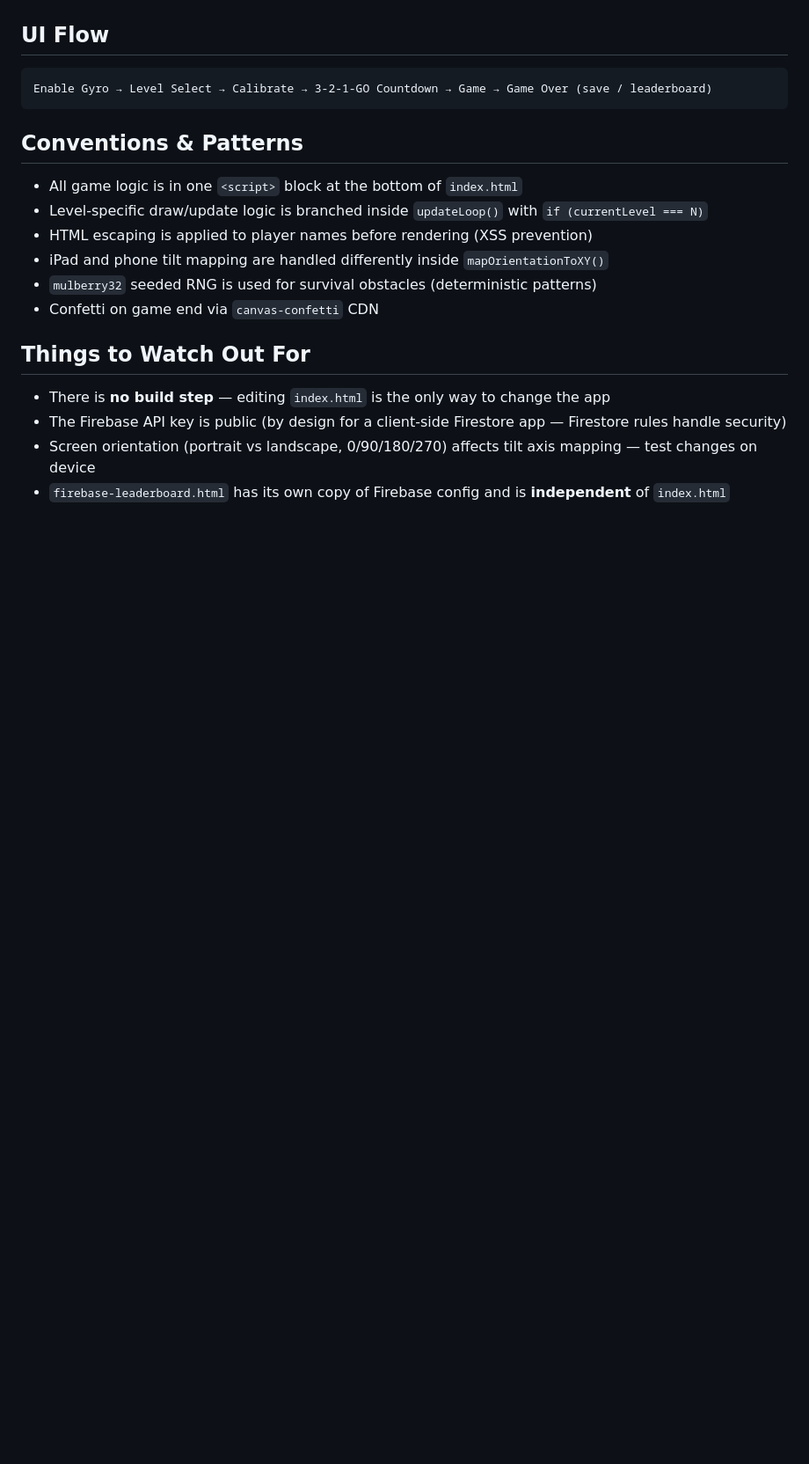
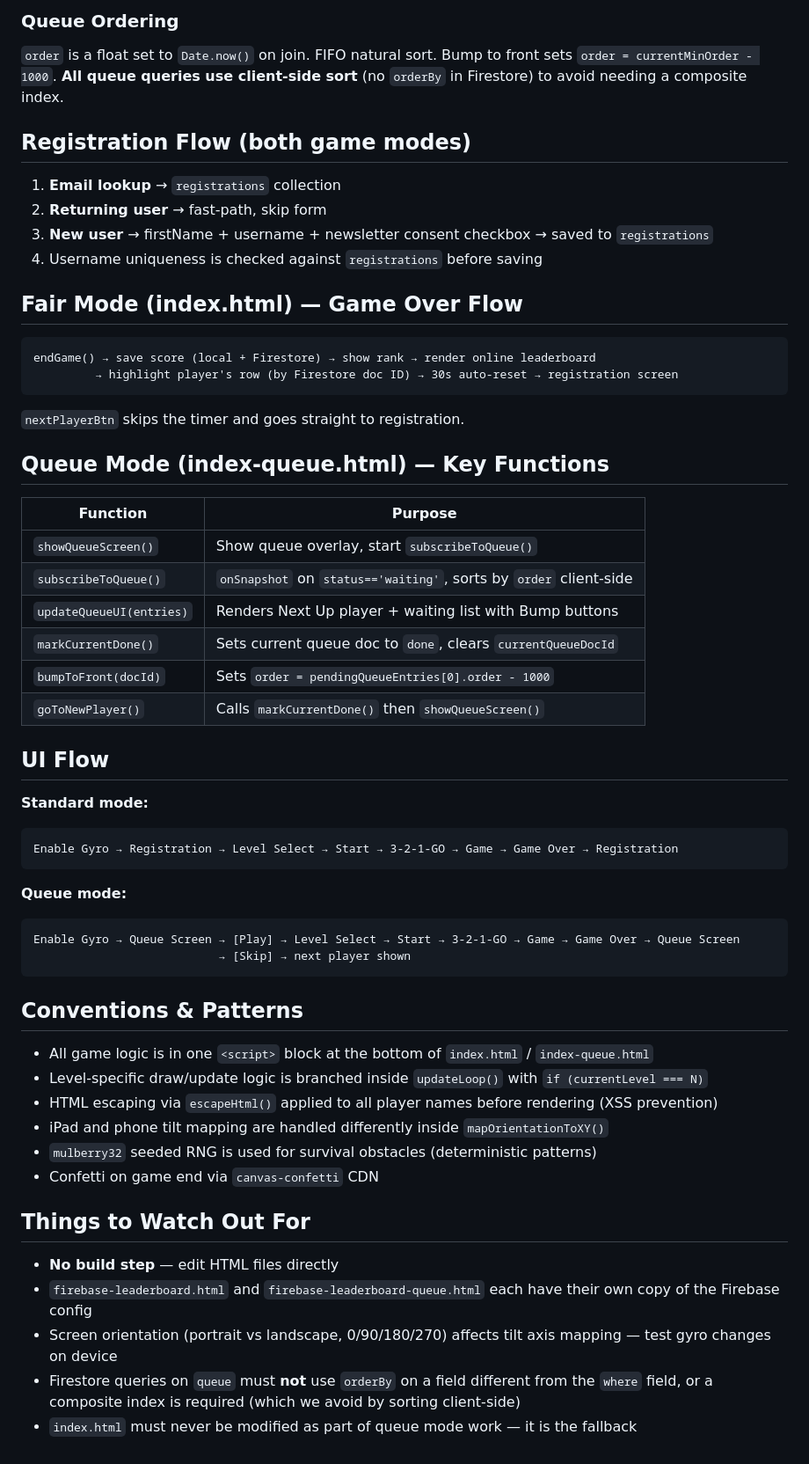
Before and after one commit to mpurer/balance-app, a Markdown page: CLAUDE.md, the part around one of its changes. Shown at 88% size. Drawn GitHub-style; blank space fills up the shorter version.

````diff
--- a/CLAUDE.md
+++ b/CLAUDE.md
@@ -65,22 +97,58 @@ currentLeaderboardMode  // 'local' | 'online'
+### Queue Ordering
+`order` is a float set to `Date.now()` on join. FIFO natural sort. Bump to front sets `order = currentMinOrder - 1000`. **All queue queries use client-side sort** (no `orderBy` in Firestore) to avoid needing a composite index.
+
+## Registration Flow (both game modes)
+
+1. **Email lookup** → `registrations` collection
+2. **Returning user** → fast-path, skip form
+3. **New user** → firstName + username + newsletter consent checkbox → saved to `registrations`
+4. Username uniqueness is checked against `registrations` before saving
+
+## Fair Mode (index.html) — Game Over Flow
+
+```
+endGame() → save score (local + Firestore) → show rank → render online leaderboard
+         → highlight player's row (by Firestore doc ID) → 30s auto-reset → registration screen
+```
+`nextPlayerBtn` skips the timer and goes straight to registration.
+
+## Queue Mode (index-queue.html) — Key Functions
+
+| Function | Purpose |
+|---|---|
+| `showQueueScreen()` | Show queue overlay, start `subscribeToQueue()` |
+| `subscribeToQueue()` | `onSnapshot` on `status=='waiting'`, sorts by `order` client-side |
+| `updateQueueUI(entries)` | Renders Next Up player + waiting list with Bump buttons |
+| `markCurrentDone()` | Sets current queue doc to `done`, clears `currentQueueDocId` |
+| `bumpToFront(docId)` | Sets `order = pendingQueueEntries[0].order - 1000` |
+| `goToNewPlayer()` | Calls `markCurrentDone()` then `showQueueScreen()` |
 
 ## UI Flow
 
+**Standard mode:**
 ```
-Enable Gyro → Level Select → Calibrate → 3-2-1-GO Countdown → Game → Game Over (save / leaderboard)
+Enable Gyro → Registration → Level Select → Start → 3-2-1-GO → Game → Game Over → Registration
+```
+
+**Queue mode:**
+```
+Enable Gyro → Queue Screen → [Play] → Level Select → Start → 3-2-1-GO → Game → Game Over → Queue Screen
+                           → [Skip] → next player shown
 ```
 
 ## Conventions & Patterns
 
-- All game logic is in one `<script>` block at the bottom of `index.html`
+- All game logic is in one `<script>` block at the bottom of `index.html` / `index-queue.html`
 - Level-specific draw/update logic is branched inside `updateLoop()` with `if (currentLevel === N)`
-- HTML escaping is applied to player names before rendering (XSS prevention)
+- HTML escaping via `escapeHtml()` applied to all player names before rendering (XSS prevention)
 - iPad and phone tilt mapping are handled differently inside `mapOrientationToXY()`
 - `mulberry32` seeded RNG is used for survival obstacles (deterministic patterns)
 - Confetti on game end via `canvas-confetti` CDN
 
 ## Things to Watch Out For
 
-- There is **no build step** — editing `index.html` is the only way to change the app
-- The Firebase API key is public (by design for a client-side Firestore app — Firestore rules handle security)
-- Screen orientation (portrait vs landscape, 0/90/180/270) affects tilt axis mapping — test changes on device
-- `firebase-leaderboard.html` has its own copy of Firebase config and is **independent** of `index.html`
+- **No build step** — edit HTML files directly
+- `firebase-leaderboard.html` and `firebase-leaderboard-queue.html` each have their own copy of the Firebase config
+- Screen orientation (portrait vs landscape, 0/90/180/270) affects tilt axis mapping — test gyro changes on device
+- Firestore queries on `queue` must **not** use `orderBy` on a field different from the `where` field, or a composite index is required (which we avoid by sorting client-side)
+- `index.html` must never be modified as part of queue mode work — it is the fallback
````
Also changed, not shown: other parts of CLAUDE.md (+49 -17 lines), README.md (+47 -10 lines).
